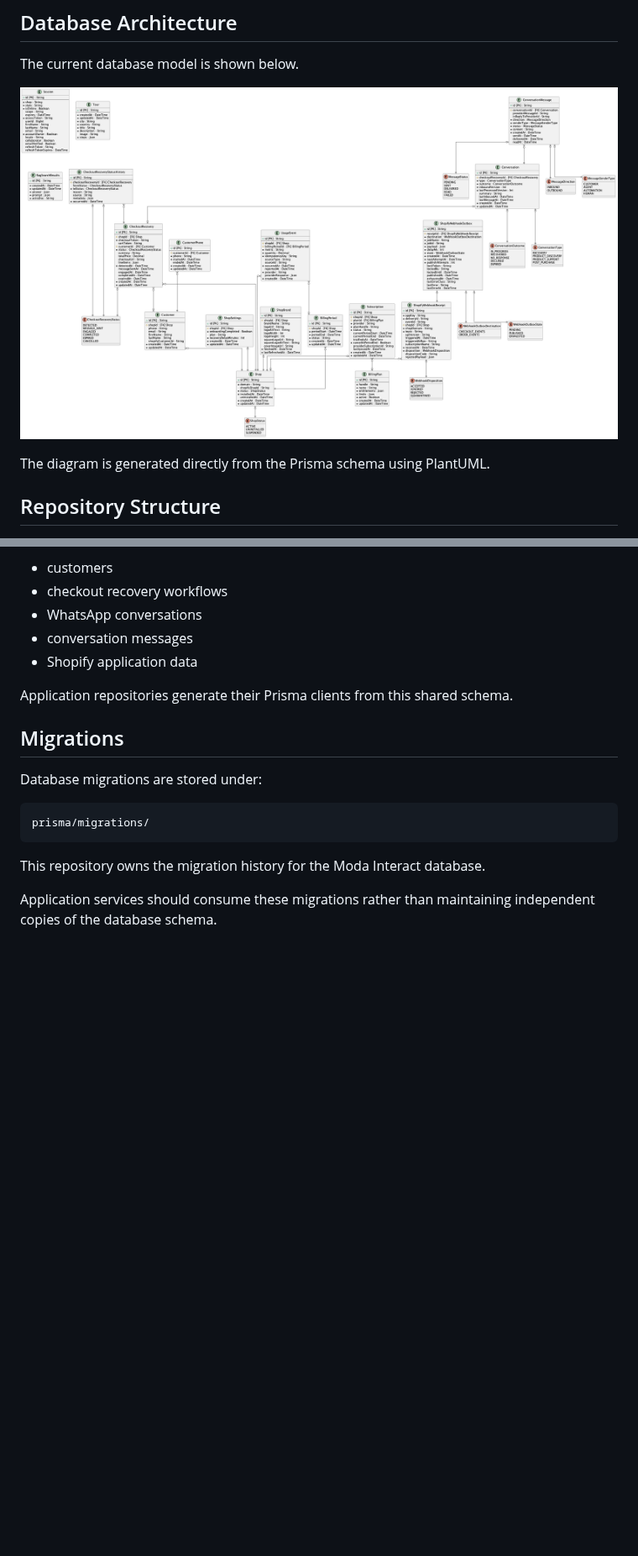
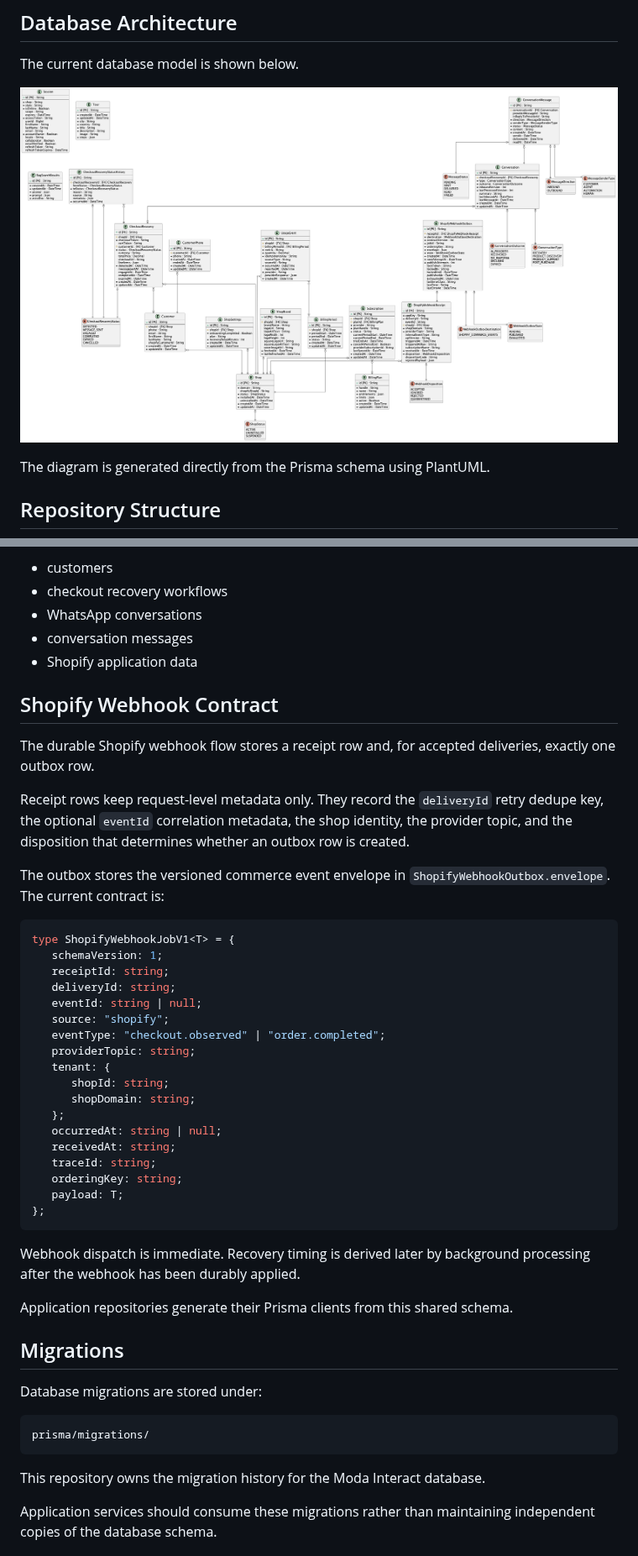
Before and after one commit to kodjobaah/moda-interact-database, a Markdown page: README.md, 2 parts joined by grey strips. Shown at 84% size. Rendered like a GitHub page; pictures changed too: docs/generated/erd.png; blank space fills up the shorter version.

Commit message:
Simplify Shopify webhook schema to commerce events

````diff
--- a/README.md
+++ b/README.md
@@ -46,6 +46,37 @@ The schema currently contains the persistence model for areas including:
 - WhatsApp conversations
 - conversation messages
 - Shopify application data
+
+## Shopify Webhook Contract
+
+The durable Shopify webhook flow stores a receipt row and, for accepted deliveries, exactly one outbox row.
+
+Receipt rows keep request-level metadata only. They record the `deliveryId` retry dedupe key, the optional `eventId` correlation metadata, the shop identity, the provider topic, and the disposition that determines whether an outbox row is created.
+
+The outbox stores the versioned commerce event envelope in `ShopifyWebhookOutbox.envelope`. The current contract is:
+
+```ts
+type ShopifyWebhookJobV1<T> = {
+   schemaVersion: 1;
+   receiptId: string;
+   deliveryId: string;
+   eventId: string | null;
+   source: "shopify";
+   eventType: "checkout.observed" | "order.completed";
+   providerTopic: string;
+   tenant: {
+      shopId: string;
+      shopDomain: string;
+   };
+   occurredAt: string | null;
+   receivedAt: string;
+   traceId: string;
+   orderingKey: string;
+   payload: T;
+};
+```
+
+Webhook dispatch is immediate. Recovery timing is derived later by background processing after the webhook has been durably applied.
 
 Application repositories generate their Prisma clients from this shared schema.
 
````
Also changed, not shown: 4 other files.
